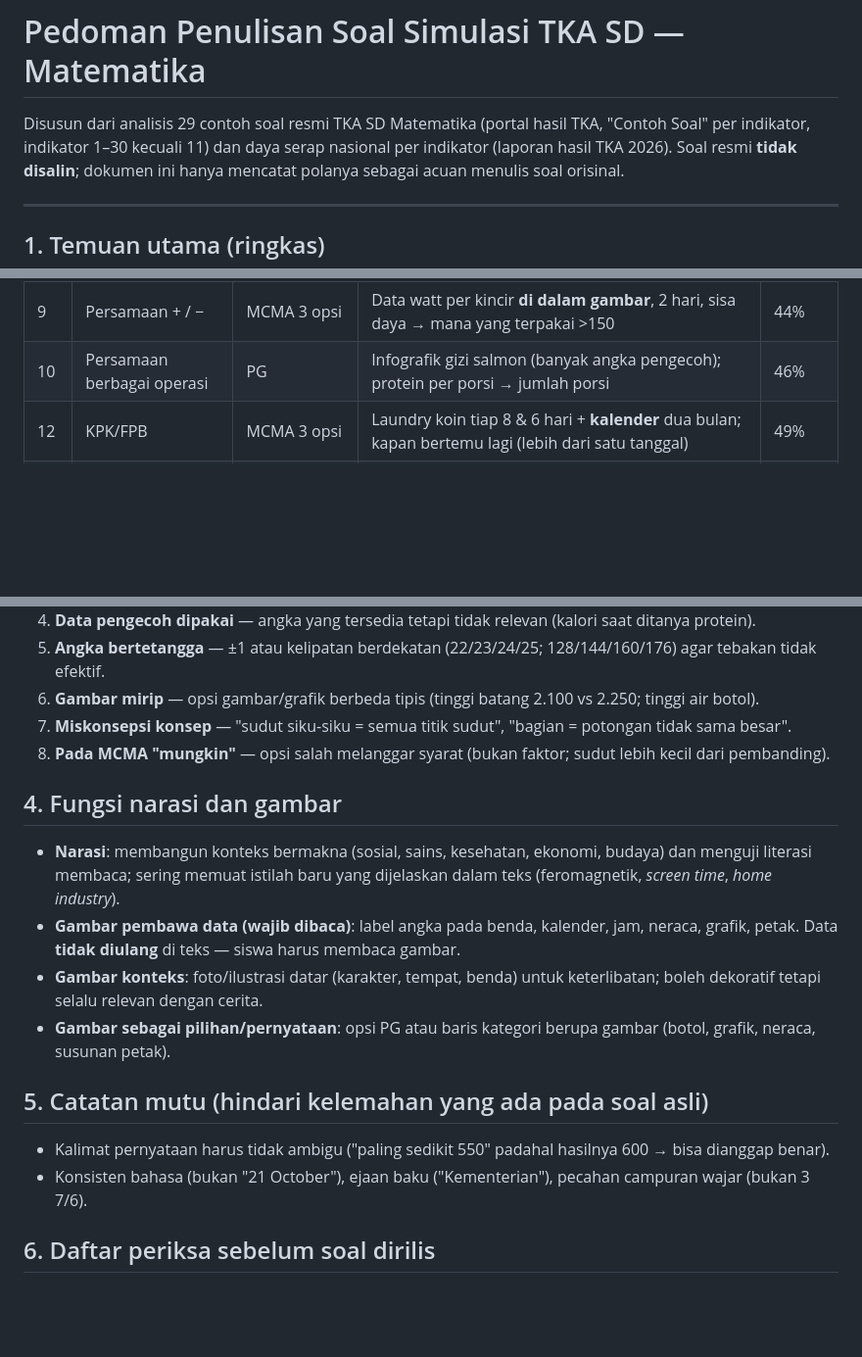
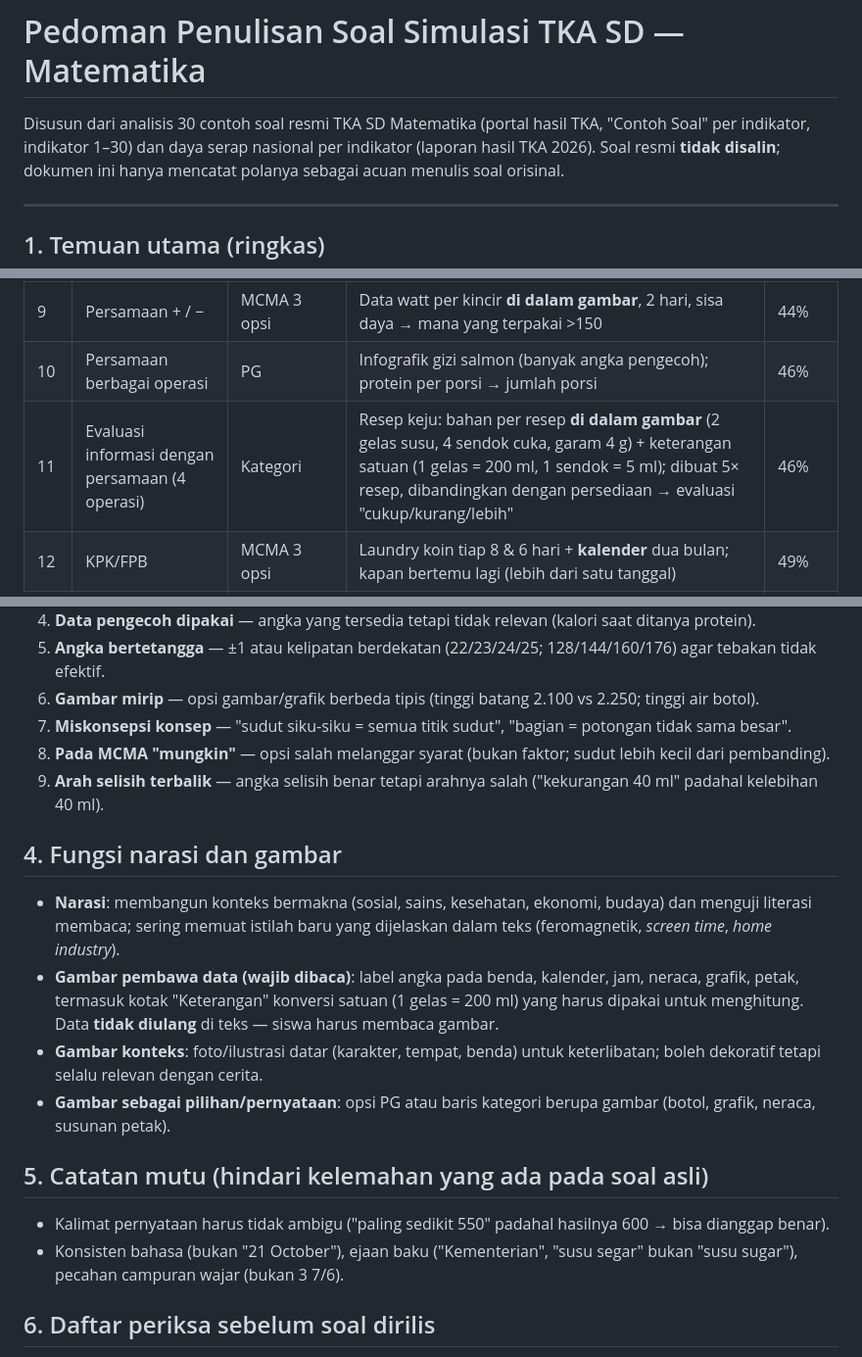
Before and after one commit to bolonulis/bolonulis.github.io, a Markdown page: tka/alat/pedoman-penulisan-soal.md, 3 parts joined by grey strips. Shown at 98% size. Rendered like a GitHub page; blank space fills up the shorter version.

Commit message:
Pedoman soal TKA: tambah analisis contoh soal indikator 11
Co-Authored-By: Claude Opus 5.5 <noreply@anthropic.com>
Claude-Session: https://claude.ai/code/session_01S7W7xpV7mK3wHkLEahDRdu

```diff
--- a/tka/alat/pedoman-penulisan-soal.md
+++ b/tka/alat/pedoman-penulisan-soal.md
@@ -1,7 +1,7 @@
 # Pedoman Penulisan Soal Simulasi TKA SD — Matematika
 
-Disusun dari analisis 29 contoh soal resmi TKA SD Matematika (portal hasil TKA, "Contoh Soal" per indikator,
-indikator 1–30 kecuali 11) dan daya serap nasional per indikator (laporan hasil TKA 2026).
+Disusun dari analisis 30 contoh soal resmi TKA SD Matematika (portal hasil TKA, "Contoh Soal" per indikator,
+indikator 1–30) dan daya serap nasional per indikator (laporan hasil TKA 2026).
 Soal resmi **tidak disalin**; dokumen ini hanya mencatat polanya sebagai acuan menulis soal orisinal.
 
 ---
@@ -32,6 +32,7 @@ Soal resmi **tidak disalin**; dokumen ini hanya mencatat polanya sebagai acuan m
 | 8 | Persamaan + / − | PG | Konteks IPA (magnet: feromagnetik/paramagnetik/diamagnetik), 2 langkah | 44% |
 | 9 | Persamaan + / − | MCMA 3 opsi | Data watt per kincir **di dalam gambar**, 2 hari, sisa daya → mana yang terpakai >150 | 44% |
 | 10 | Persamaan berbagai operasi | PG | Infografik gizi salmon (banyak angka pengecoh); protein per porsi → jumlah porsi | 46% |
+| 11 | Evaluasi informasi dengan persamaan (4 operasi) | Kategori | Resep keju: bahan per resep **di dalam gambar** (2 gelas susu, 4 sendok cuka, garam 4 g) + keterangan satuan (1 gelas = 200 ml, 1 sendok = 5 ml); dibuat 5× resep, dibandingkan dengan persediaan → evaluasi "cukup/kurang/lebih" | 46% |
 | 12 | KPK/FPB | MCMA 3 opsi | Laundry koin tiap 8 & 6 hari + **kalender** dua bulan; kapan bertemu lagi (lebih dari satu tanggal) | 49% |
 | 13 | Ciri bangun datar | Kategori | Huruf "E" dari kayu (foto tekstur): banyak sisi, titik sudut, sudut siku-siku | 42% |
 | 14 | Penyusun segi banyak | Kategori | Segi banyak di petak; beberapa **cara penguraian** berbeda (bisa lebih dari satu benar) | 42% |
@@ -62,12 +63,14 @@ Soal resmi **tidak disalin**; dokumen ini hanya mencatat polanya sebagai acuan m
 6. **Gambar mirip** — opsi gambar/grafik berbeda tipis (tinggi batang 2.100 vs 2.250; tinggi air botol).
 7. **Miskonsepsi konsep** — "sudut siku-siku = semua titik sudut", "bagian = potongan tidak sama besar".
 8. **Pada MCMA "mungkin"** — opsi salah melanggar syarat (bukan faktor; sudut lebih kecil dari pembanding).
+9. **Arah selisih terbalik** — angka selisih benar tetapi arahnya salah ("kekurangan 40 ml" padahal kelebihan 40 ml).
 
 ## 4. Fungsi narasi dan gambar
 
 - **Narasi**: membangun konteks bermakna (sosial, sains, kesehatan, ekonomi, budaya) dan menguji literasi membaca;
   sering memuat istilah baru yang dijelaskan dalam teks (feromagnetik, *screen time*, *home industry*).
-- **Gambar pembawa data (wajib dibaca)**: label angka pada benda, kalender, jam, neraca, grafik, petak.
+- **Gambar pembawa data (wajib dibaca)**: label angka pada benda, kalender, jam, neraca, grafik, petak,
+  termasuk kotak "Keterangan" konversi satuan (1 gelas = 200 ml) yang harus dipakai untuk menghitung.
   Data **tidak diulang** di teks — siswa harus membaca gambar.
 - **Gambar konteks**: foto/ilustrasi datar (karakter, tempat, benda) untuk keterlibatan; boleh dekoratif
   tetapi selalu relevan dengan cerita.
@@ -76,7 +79,7 @@ Soal resmi **tidak disalin**; dokumen ini hanya mencatat polanya sebagai acuan m
 ## 5. Catatan mutu (hindari kelemahan yang ada pada soal asli)
 
 - Kalimat pernyataan harus tidak ambigu ("paling sedikit 550" padahal hasilnya 600 → bisa dianggap benar).
-- Konsisten bahasa (bukan "21 October"), ejaan baku ("Kementerian"), pecahan campuran wajar (bukan 3 7/6).
+- Konsisten bahasa (bukan "21 October"), ejaan baku ("Kementerian", "susu segar" bukan "susu sugar"), pecahan campuran wajar (bukan 3 7/6).
 
 ## 6. Daftar periksa sebelum soal dirilis
 
```
